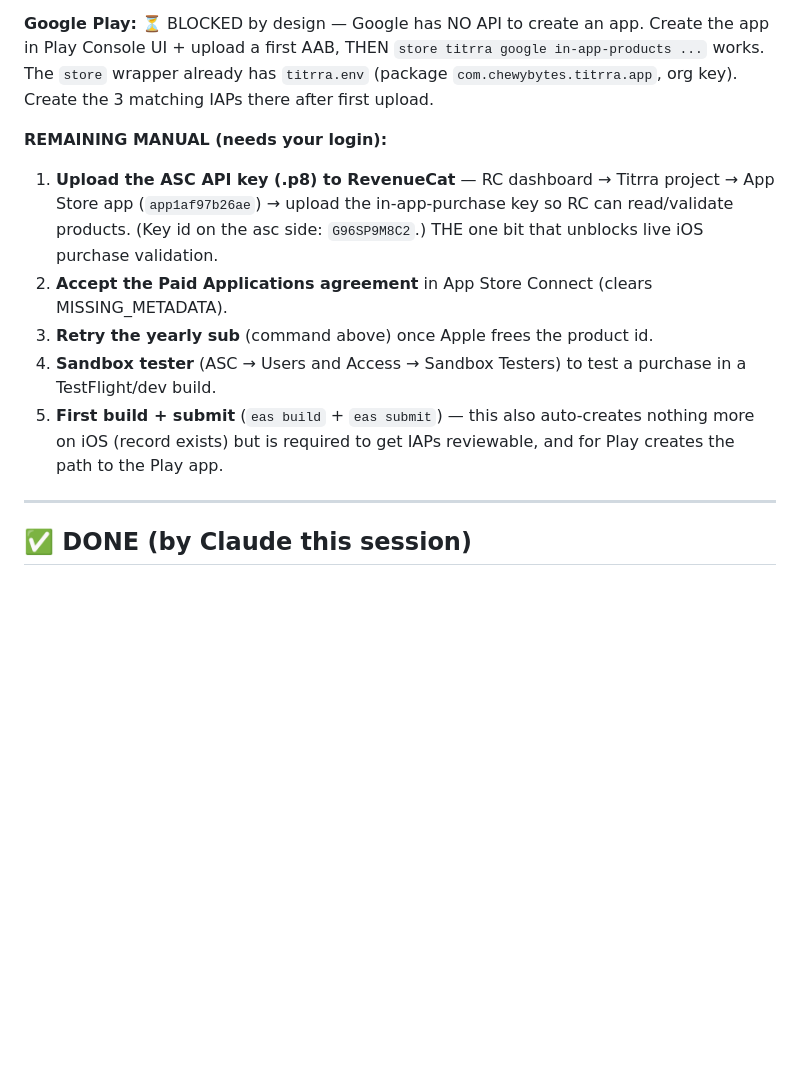
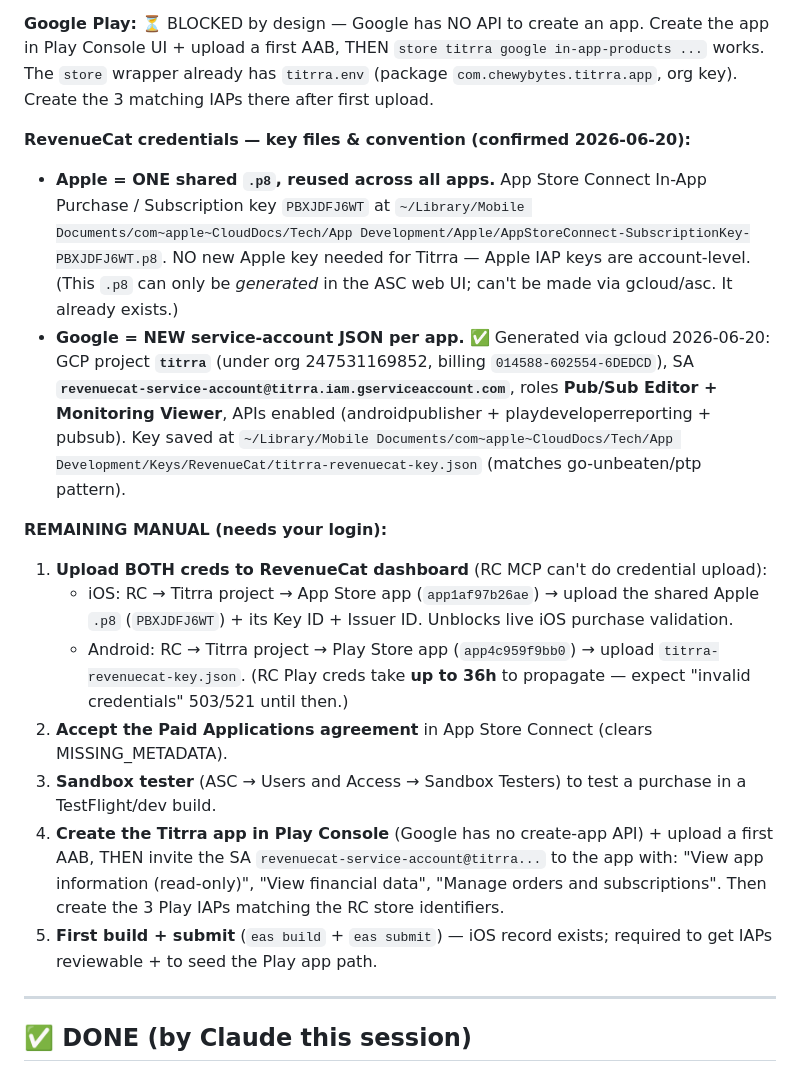
Before and after one commit to ezeikel/titrra, a Markdown page: docs/SHIP-CHECKLIST.md, the part around the change. Drawn GitHub-style; blank space fills up the shorter version.

Commit message:
docs: record revenuecat credential setup (shared apple p8, new gcp play service account)

```diff
--- a/docs/SHIP-CHECKLIST.md
+++ b/docs/SHIP-CHECKLIST.md
@@ -21,12 +21,18 @@ _Status as of 2026-06-19. Generated by Claude during the kickoff session._
 
 **Google Play:** ⏳ BLOCKED by design — Google has NO API to create an app. Create the app in Play Console UI + upload a first AAB, THEN `store titrra google in-app-products ...` works. The `store` wrapper already has `titrra.env` (package `com.chewybytes.titrra.app`, org key). Create the 3 matching IAPs there after first upload.
 
+**RevenueCat credentials — key files & convention (confirmed 2026-06-20):**
+- **Apple = ONE shared `.p8`, reused across all apps.** App Store Connect In-App Purchase / Subscription key `PBXJDFJ6WT` at `~/Library/Mobile Documents/com~apple~CloudDocs/Tech/App Development/Apple/AppStoreConnect-SubscriptionKey-PBXJDFJ6WT.p8`. NO new Apple key needed for Titrra — Apple IAP keys are account-level. (This `.p8` can only be *generated* in the ASC web UI; can't be made via gcloud/asc. It already exists.)
+- **Google = NEW service-account JSON per app.** ✅ Generated via gcloud 2026-06-20: GCP project **`titrra`** (under org 247531169852, billing `014588-602554-6DEDCD`), SA **`revenuecat-service-account@titrra.iam.gserviceaccount.com`**, roles **Pub/Sub Editor + Monitoring Viewer**, APIs enabled (androidpublisher + playdeveloperreporting + pubsub). Key saved at `~/Library/Mobile Documents/com~apple~CloudDocs/Tech/App Development/Keys/RevenueCat/titrra-revenuecat-key.json` (matches go-unbeaten/ptp pattern).
+
 **REMAINING MANUAL (needs your login):**
-1. **Upload the ASC API key (.p8) to RevenueCat** — RC dashboard → Titrra project → App Store app (`app1af97b26ae`) → upload the in-app-purchase key so RC can read/validate products. (Key id on the asc side: `G96SP9M8C2`.) THE one bit that unblocks live iOS purchase validation.
+1. **Upload BOTH creds to RevenueCat dashboard** (RC MCP can't do credential upload):
+   - iOS: RC → Titrra project → App Store app (`app1af97b26ae`) → upload the shared Apple `.p8` (`PBXJDFJ6WT`) + its Key ID + Issuer ID. Unblocks live iOS purchase validation.
+   - Android: RC → Titrra project → Play Store app (`app4c959f9bb0`) → upload `titrra-revenuecat-key.json`. (RC Play creds take **up to 36h** to propagate — expect "invalid credentials" 503/521 until then.)
 2. **Accept the Paid Applications agreement** in App Store Connect (clears MISSING_METADATA).
-3. **Retry the yearly sub** (command above) once Apple frees the product id.
-4. **Sandbox tester** (ASC → Users and Access → Sandbox Testers) to test a purchase in a TestFlight/dev build.
-5. **First build + submit** (`eas build` + `eas submit`) — this also auto-creates nothing more on iOS (record exists) but is required to get IAPs reviewable, and for Play creates the path to the Play app.
+3. **Sandbox tester** (ASC → Users and Access → Sandbox Testers) to test a purchase in a TestFlight/dev build.
+4. **Create the Titrra app in Play Console** (Google has no create-app API) + upload a first AAB, THEN invite the SA `revenuecat-service-account@titrra...` to the app with: "View app information (read-only)", "View financial data", "Manage orders and subscriptions". Then create the 3 Play IAPs matching the RC store identifiers.
+5. **First build + submit** (`eas build` + `eas submit`) — iOS record exists; required to get IAPs reviewable + to seed the Play app path.
 
 ---
 
```
